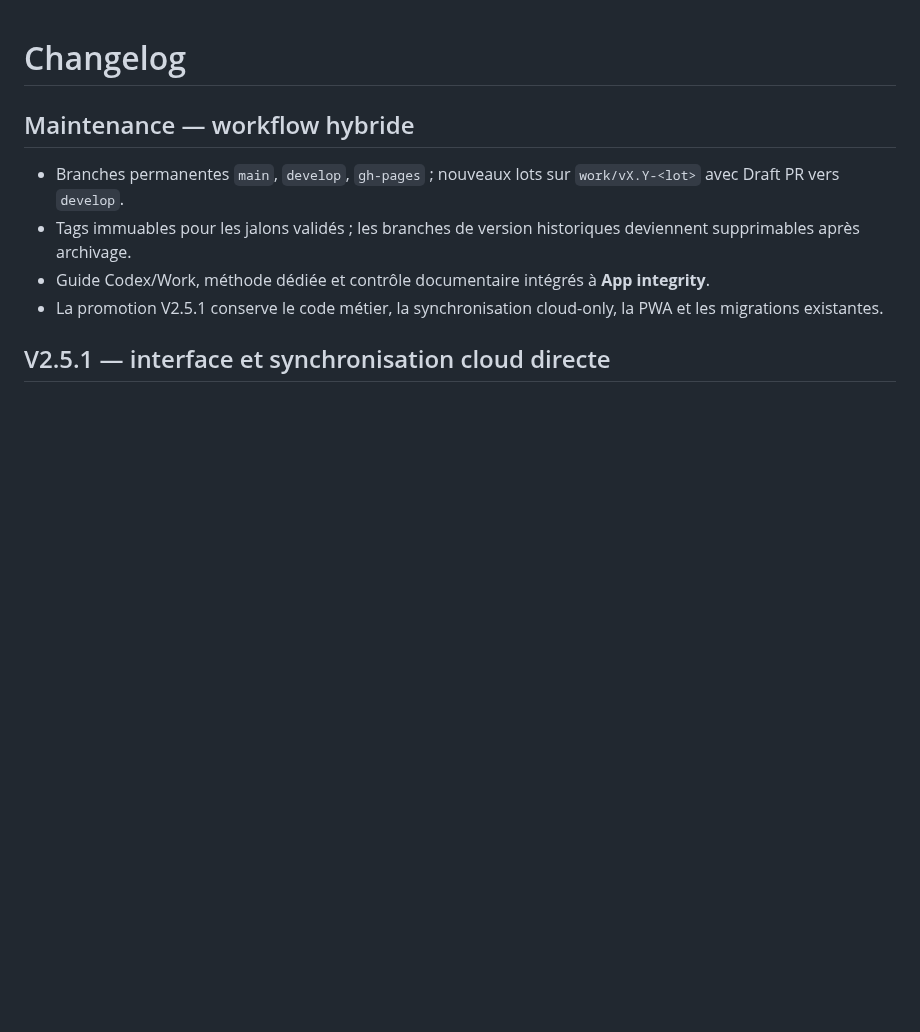
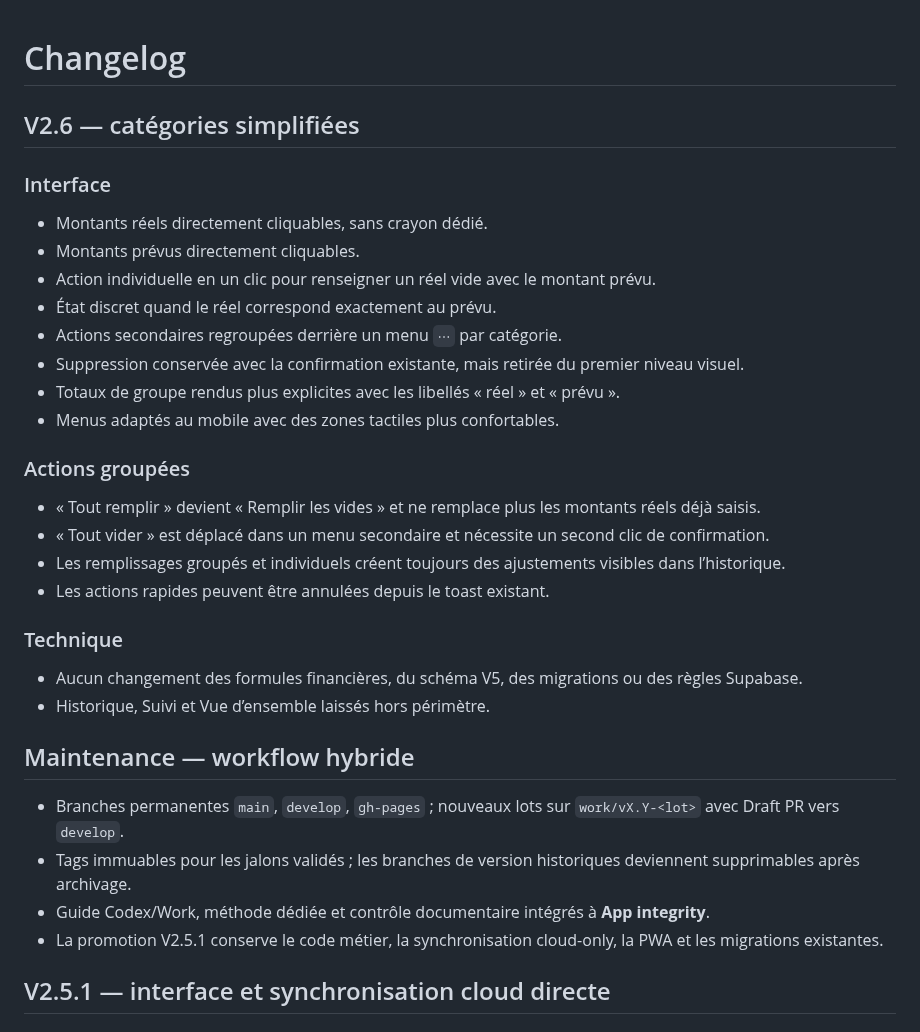
Before and after one commit to nishiosxn/budget-app, a Markdown page: CHANGELOG.md, the part around the change. GitHub-like rendering; blank space fills up the shorter version.

Commit message:
docs: record V2.6 category simplification

```diff
--- a/CHANGELOG.md
+++ b/CHANGELOG.md
@@ -1,4 +1,27 @@
 # Changelog
+
+## V2.6 — catégories simplifiées
+
+### Interface
+- Montants réels directement cliquables, sans crayon dédié.
+- Montants prévus directement cliquables.
+- Action individuelle en un clic pour renseigner un réel vide avec le montant prévu.
+- État discret quand le réel correspond exactement au prévu.
+- Actions secondaires regroupées derrière un menu `⋯` par catégorie.
+- Suppression conservée avec la confirmation existante, mais retirée du premier niveau visuel.
+- Totaux de groupe rendus plus explicites avec les libellés « réel » et « prévu ».
+- Menus adaptés au mobile avec des zones tactiles plus confortables.
+
+### Actions groupées
+- « Tout remplir » devient « Remplir les vides » et ne remplace plus les montants réels déjà saisis.
+- « Tout vider » est déplacé dans un menu secondaire et nécessite un second clic de confirmation.
+- Les remplissages groupés et individuels créent toujours des ajustements visibles dans l’historique.
+- Les actions rapides peuvent être annulées depuis le toast existant.
+
+### Technique
+- Aucun changement des formules financières, du schéma V5, des migrations ou des règles Supabase.
+- Historique, Suivi et Vue d’ensemble laissés hors périmètre.
+
 
 ## Maintenance — workflow hybride
 
```
